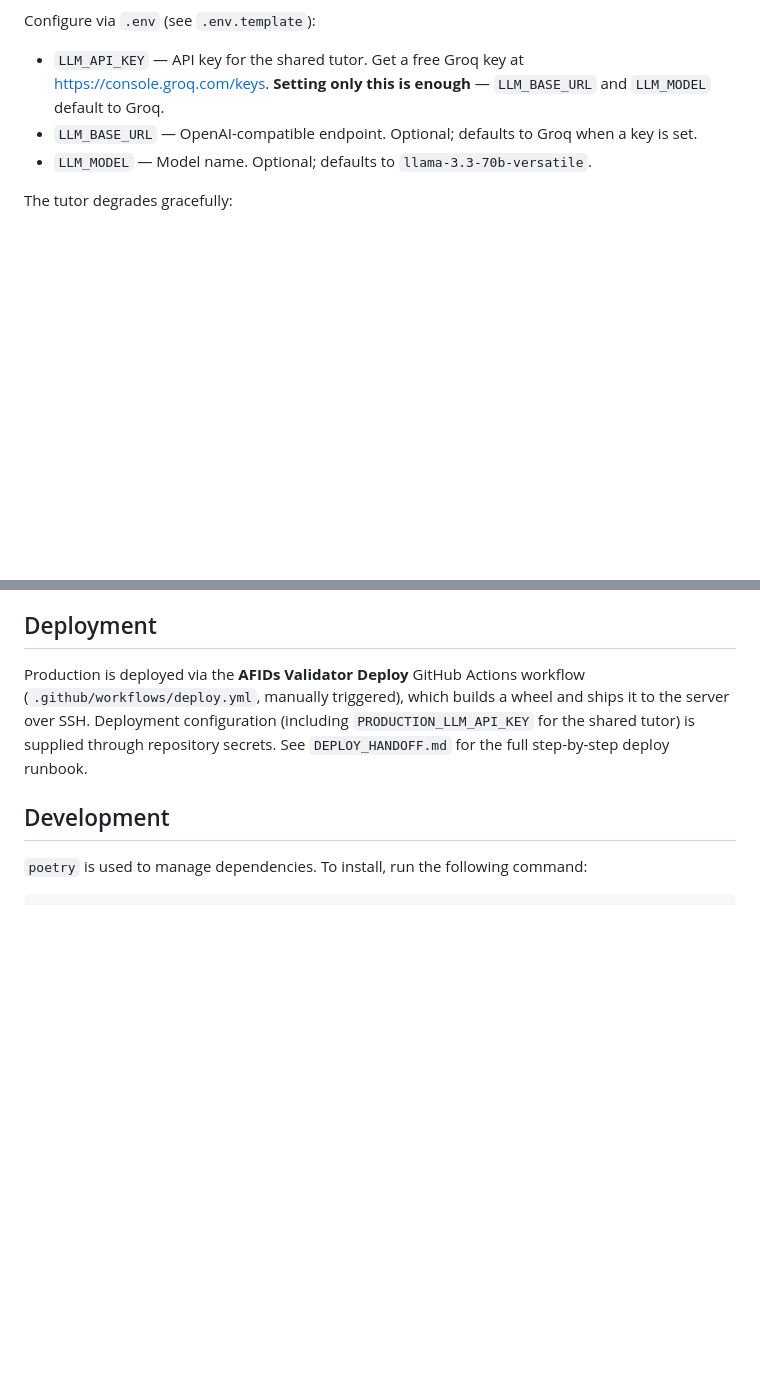
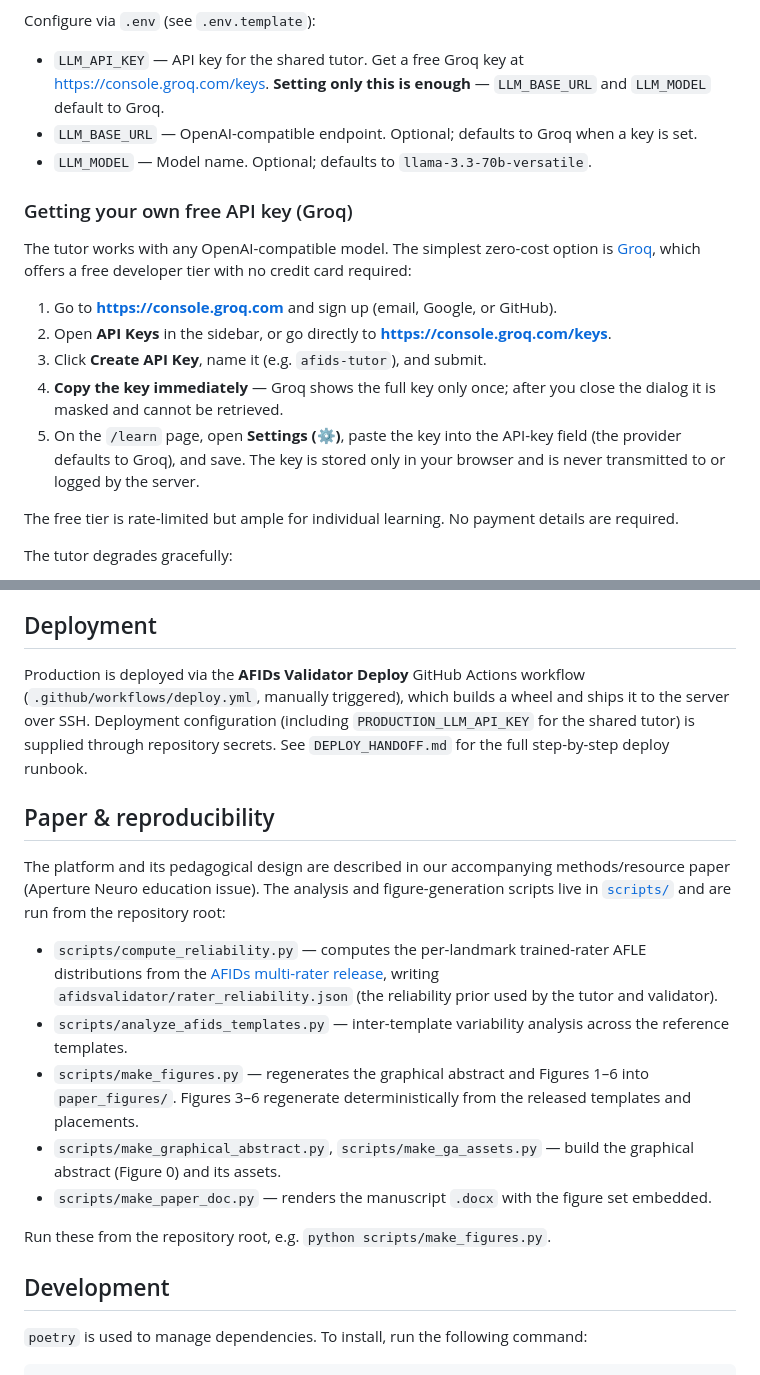
Before and after one commit to afids/afids-validator, a Markdown page: README.md, 2 parts joined by grey strips. GitHub-like rendering; blank space fills up the shorter version.

Commit message:
Document graphical abstract, free API key, and reproducibility in README
Add the graphical abstract with a short overview of the three modules, a
step-by-step guide for obtaining a free Groq API key, and a Paper &
reproducibility section pointing at the scripts/ directory and how to
regenerate the figures.

```diff
--- a/README.md
+++ b/README.md
@@ -23,6 +27,18 @@ Configure via `.env` (see `.env.template`):
 - `LLM_API_KEY` — API key for the shared tutor. Get a free Groq key at https://console.groq.com/keys. **Setting only this is enough** — `LLM_BASE_URL` and `LLM_MODEL` default to Groq.
 - `LLM_BASE_URL` — OpenAI-compatible endpoint. Optional; defaults to Groq when a key is set.
 - `LLM_MODEL` — Model name. Optional; defaults to `llama-3.3-70b-versatile`.
+
+### Getting your own free API key (Groq)
+
+The tutor works with any OpenAI-compatible model. The simplest zero-cost option is [Groq](https://groq.com), which offers a free developer tier with no credit card required:
+
+1. Go to **https://console.groq.com** and sign up (email, Google, or GitHub).
+2. Open **API Keys** in the sidebar, or go directly to **https://console.groq.com/keys**.
+3. Click **Create API Key**, name it (e.g. `afids-tutor`), and submit.
+4. **Copy the key immediately** — Groq shows the full key only once; after you close the dialog it is masked and cannot be retrieved.
+5. On the `/learn` page, open **Settings (⚙)**, paste the key into the API-key field (the provider defaults to Groq), and save. The key is stored only in your browser and is never transmitted to or logged by the server.
+
+The free tier is rate-limited but ample for individual learning. No payment details are required.
 
 The tutor degrades gracefully:
 
@@ -36,6 +52,18 @@ The tutor degrades gracefully:
 ## Deployment
 
 Production is deployed via the **AFIDs Validator Deploy** GitHub Actions workflow (`.github/workflows/deploy.yml`, manually triggered), which builds a wheel and ships it to the server over SSH. Deployment configuration (including `PRODUCTION_LLM_API_KEY` for the shared tutor) is supplied through repository secrets. See `DEPLOY_HANDOFF.md` for the full step-by-step deploy runbook.
+
+## Paper & reproducibility
+
+The platform and its pedagogical design are described in our accompanying methods/resource paper (Aperture Neuro education issue). The analysis and figure-generation scripts live in [`scripts/`](scripts/) and are run from the repository root:
+
+- `scripts/compute_reliability.py` — computes the per-landmark trained-rater AFLE distributions from the [AFIDs multi-rater release](https://github.com/afids/afids-data), writing `afidsvalidator/rater_reliability.json` (the reliability prior used by the tutor and validator).
+- `scripts/analyze_afids_templates.py` — inter-template variability analysis across the reference templates.
+- `scripts/make_figures.py` — regenerates the graphical abstract and Figures 1–6 into `paper_figures/`. Figures 3–6 regenerate deterministically from the released templates and placements.
+- `scripts/make_graphical_abstract.py`, `scripts/make_ga_assets.py` — build the graphical abstract (Figure 0) and its assets.
+- `scripts/make_paper_doc.py` — renders the manuscript `.docx` with the figure set embedded.
+
+Run these from the repository root, e.g. `python scripts/make_figures.py`.
 
 ## Development
 
```
Also changed, not shown: other parts of README.md (+4 -0 lines).
